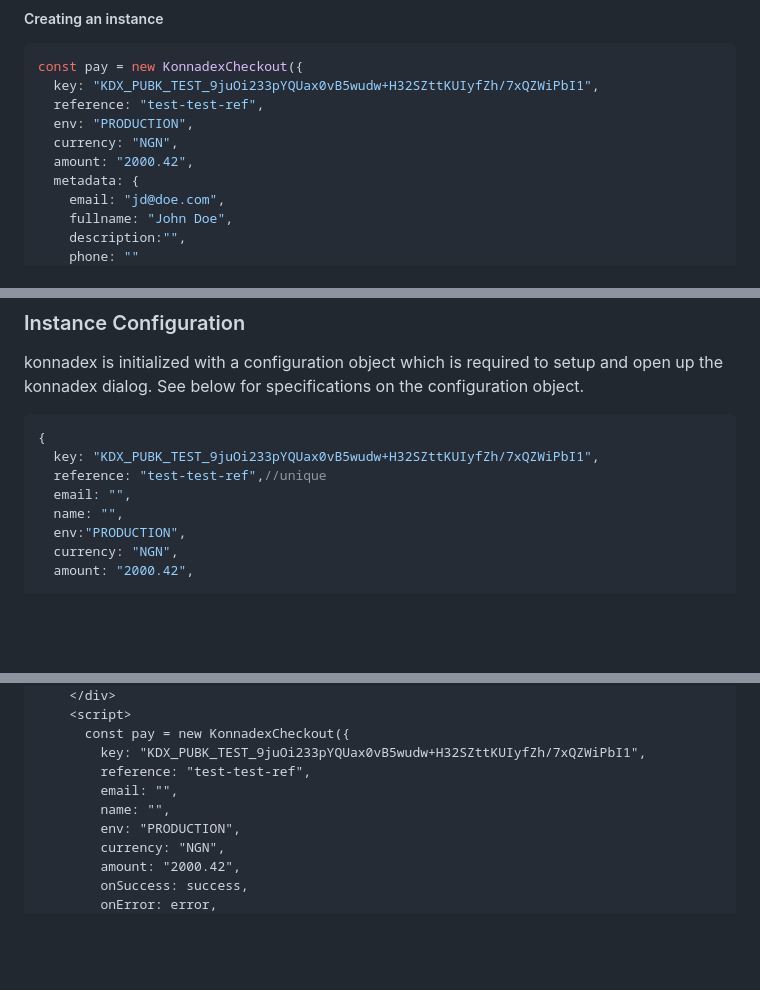
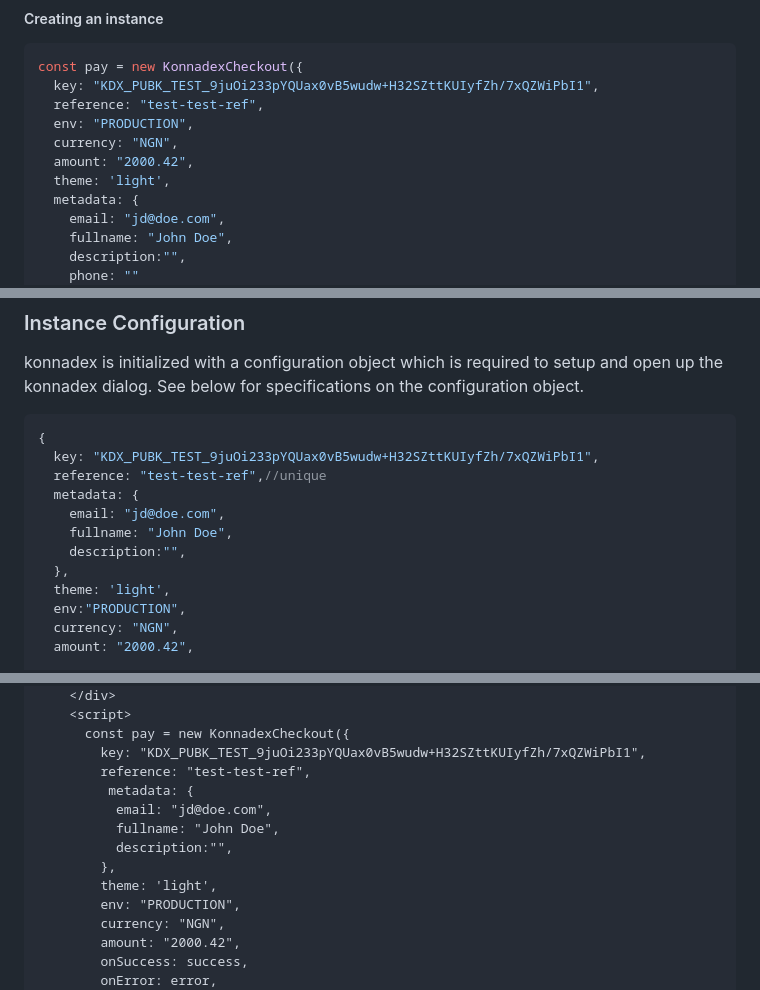
Before and after one commit to konnadex/konnadex-pay, a Markdown page: README.md, 3 parts joined by grey strips. Rendered like a GitHub page; blank space fills up the shorter version.

Commit message:
Update main to output generated at 97fd1b7

```diff
--- a/README.md
+++ b/README.md
@@ -27,6 +27,7 @@ const pay = new KonnadexCheckout({
   env: "PRODUCTION",
   currency: "NGN",
   amount: "2000.42",
+  theme: 'light',
   metadata: {
     email: "jd@doe.com",
     fullname: "John Doe",
@@ -55,8 +56,12 @@ konnadex is initialized with a configuration object which is required to setup a
 {
   key: "KDX_PUBK_TEST_9juOi233pYQUax0vB5wudw+H32SZttKUIyfZh/7xQZWiPbI1",
   reference: "test-test-ref",//unique
-  email: "",
-  name: "",
+  metadata: {
+    email: "jd@doe.com",
+    fullname: "John Doe",
+    description:"",
+  },
+  theme: 'light',
   env:"PRODUCTION",
   currency: "NGN",
   amount: "2000.42",
@@ -110,8 +115,12 @@ Create an HTML file and paste this script below and get the bag.
       const pay = new KonnadexCheckout({
         key: "KDX_PUBK_TEST_9juOi233pYQUax0vB5wudw+H32SZttKUIyfZh/7xQZWiPbI1",
         reference: "test-test-ref",
-        email: "",
-        name: "",
+         metadata: {
+          email: "jd@doe.com",
+          fullname: "John Doe",
+          description:"",
+        },
+        theme: 'light',
         env: "PRODUCTION",
         currency: "NGN",
         amount: "2000.42",
```
